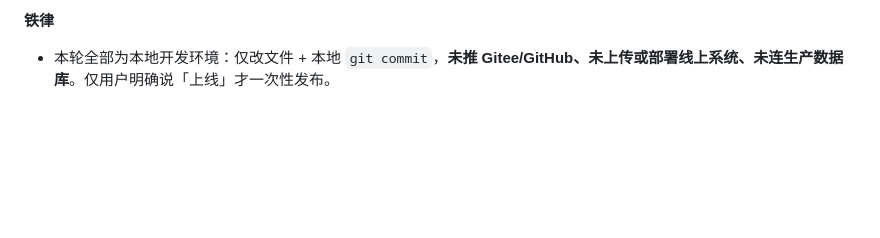
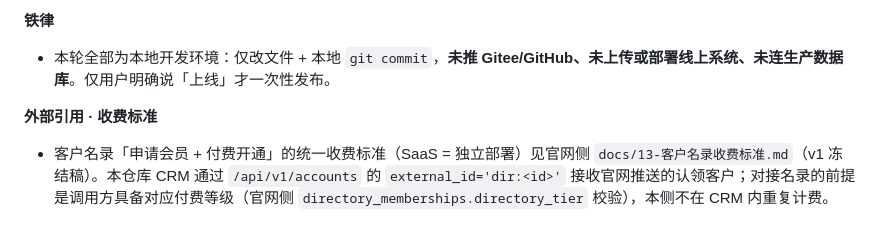
Before and after one commit to ayscmy/Dazog-Consensus, a Markdown page: docs/21-客户库双向同步.md, the part around the change. Rendered like a GitHub page; blank space fills up the shorter version.

Commit message:
docs/21 追加外部引用：客户名录收费标准见官网 docs/13

```diff
--- a/docs/21-客户库双向同步.md
+++ b/docs/21-客户库双向同步.md
@@ -171,3 +171,6 @@ apiGet('/api/v1/accounts', async ctx => {
 
 **铁律**
 - 本轮全部为本地开发环境：仅改文件 + 本地 `git commit`，**未推 Gitee/GitHub、未上传或部署线上系统、未连生产数据库**。仅用户明确说「上线」才一次性发布。
+
+**外部引用 · 收费标准**
+- 客户名录「申请会员 + 付费开通」的统一收费标准（SaaS = 独立部署）见官网侧 `docs/13-客户名录收费标准.md`（v1 冻结稿）。本仓库 CRM 通过 `/api/v1/accounts` 的 `external_id='dir:<id>'` 接收官网推送的认领客户；对接名录的前提是调用方具备对应付费等级（官网侧 `directory_memberships.directory_tier` 校验），本侧不在 CRM 内重复计费。
```
